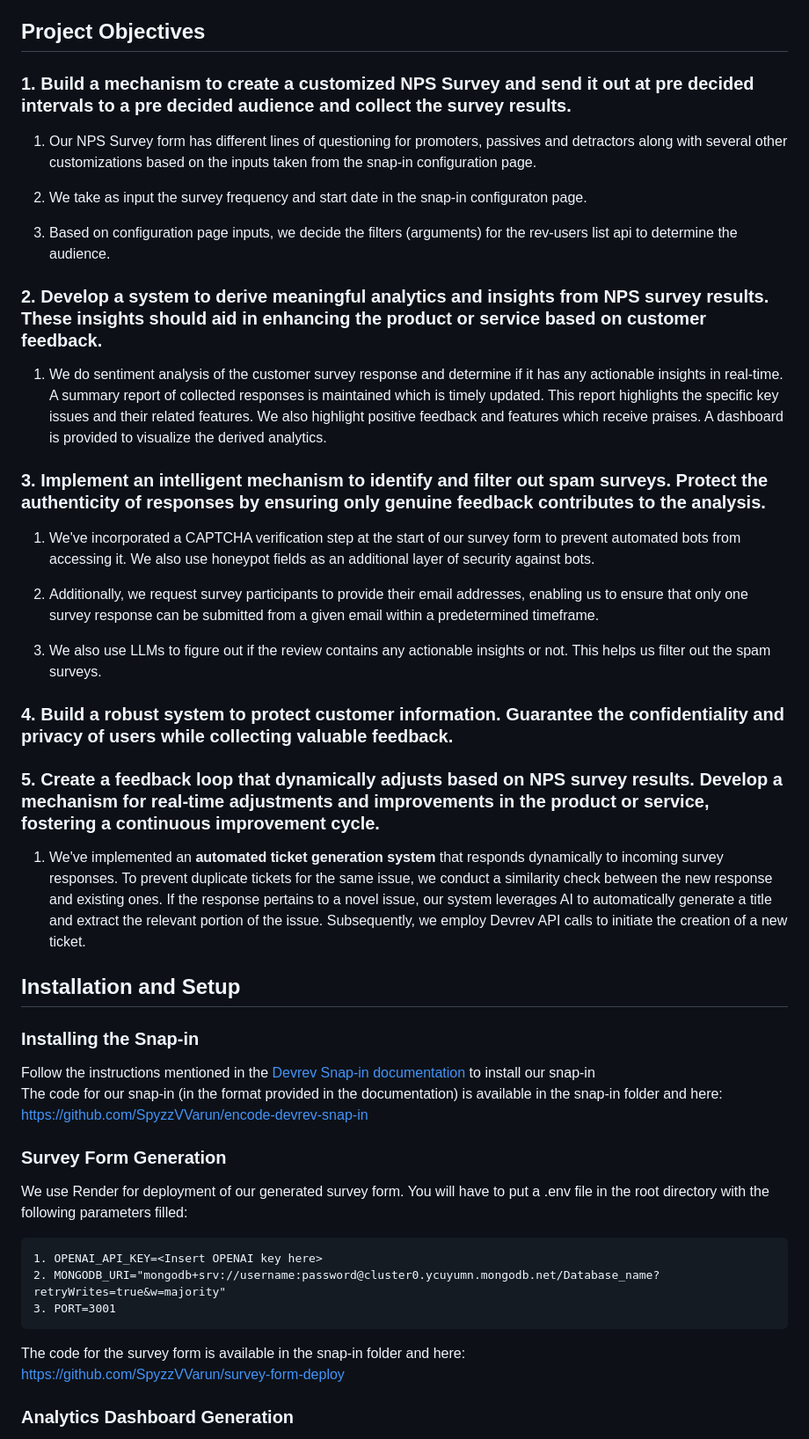
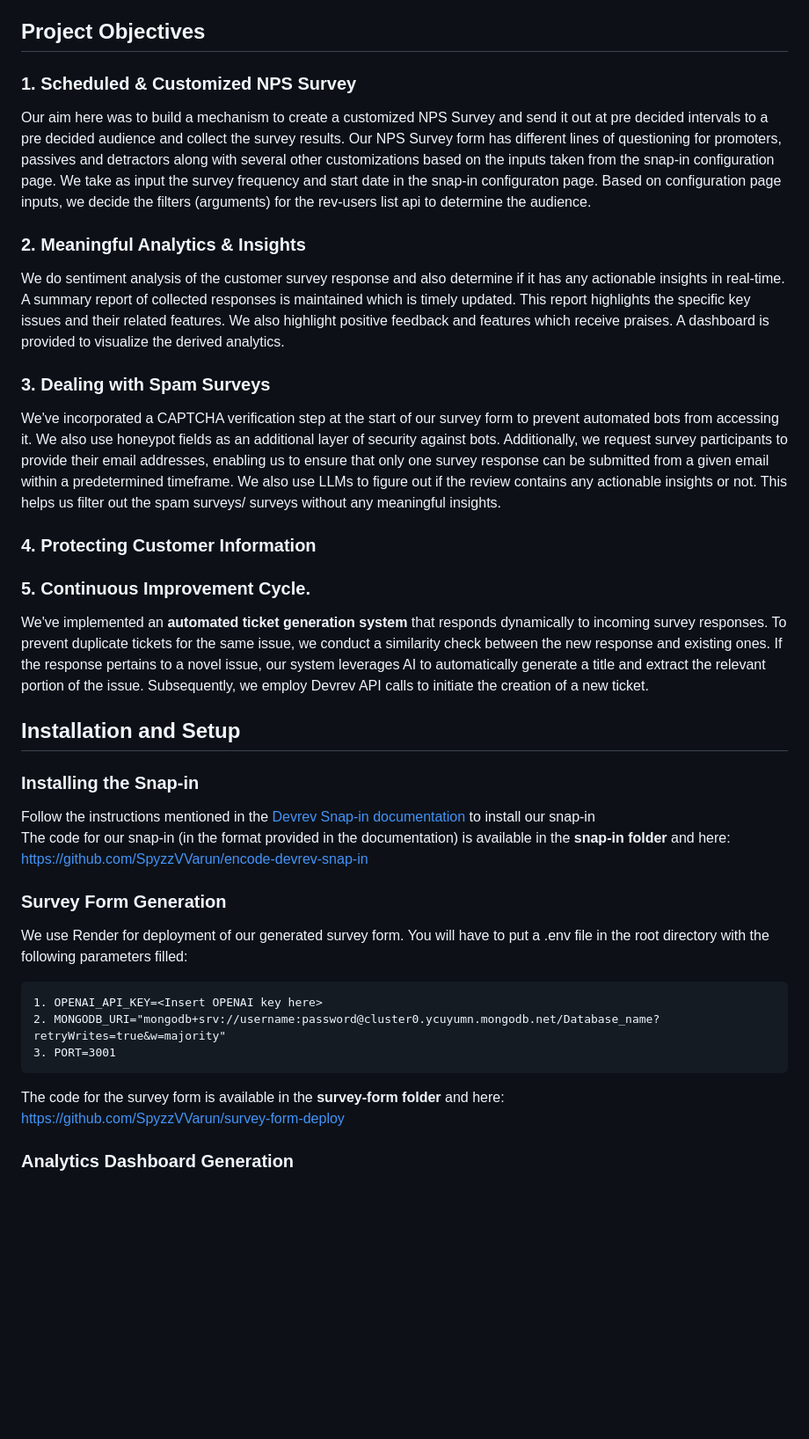
Before and after one commit to Parth-Agarwal216/encode, a Markdown page: README.md, the part around one of its changes. Shown at 88% size. Rendered like a GitHub page; blank space fills up the shorter version.

````diff
--- a/README.md
+++ b/README.md
@@ -11,45 +11,33 @@ The challenge is to develop an AI-powered snap-in for NPS Survey collection, sto
 
 ## Project Objectives
 
-### 1. Build a mechanism to create a customized NPS Survey and send it out at pre decided intervals to a pre decided audience and collect the survey results.
+### 1. Scheduled & Customized NPS Survey
 
-1. Our NPS Survey form has different lines of questioning for promoters, passives and detractors along with several other customizations based on the inputs taken from the snap-in configuration page.
+Our aim here was to build a mechanism to create a customized NPS Survey and send it out at pre decided intervals to a pre decided audience and collect the survey results. Our NPS Survey form has different lines of questioning for promoters, passives and detractors along with several other customizations based on the inputs taken from the snap-in configuration page. We take as input the survey frequency and start date in the snap-in configuraton page. Based on configuration page inputs, we decide the filters (arguments) for the rev-users list api to determine the audience.
 
-2. We take as input the survey frequency and start date in the snap-in configuraton page.
+### 2. Meaningful Analytics & Insights
 
-3. Based on configuration page inputs, we decide the filters (arguments) for the rev-users list api to determine the audience.
-
-### 2. Develop a system to derive meaningful analytics and insights from NPS survey results. These insights should aid in enhancing the product or service based on customer feedback.
-
-1. We do sentiment analysis of the customer survey response and determine if it has any actionable insights in real-time.
-A summary report of collected responses is maintained which is timely updated. This report highlights the specific key issues and their related features. We also highlight positive feedback and features which receive praises.
-A dashboard is provided to visualize the derived analytics.
+We do sentiment analysis of the customer survey response and also determine if it has any actionable insights in real-time. A summary report of collected responses is maintained which is timely updated. This report highlights the specific key issues and their related features. We also highlight positive feedback and features which receive praises. A dashboard is provided to visualize the derived analytics.
 
 
-### 3. Implement an intelligent mechanism to identify and filter out spam surveys. Protect the authenticity of responses by ensuring only genuine feedback contributes to the analysis.
+### 3. Dealing with Spam Surveys
 
-1. We've incorporated a CAPTCHA verification step at the start of our survey form to prevent automated bots from accessing it. We also use honeypot fields as an additional layer of security against bots.
-
-2. Additionally, we request survey participants to provide their email addresses, enabling us to ensure that only one survey response can be submitted from a given email within a predetermined timeframe.
-
-3. We also use LLMs to figure out if the review contains any actionable insights or not. This helps us filter out the spam surveys.
+We've incorporated a CAPTCHA verification step at the start of our survey form to prevent automated bots from accessing it. We also use honeypot fields as an additional layer of security against bots. Additionally, we request survey participants to provide their email addresses, enabling us to ensure that only one survey response can be submitted from a given email within a predetermined timeframe. We also use LLMs to figure out if the review contains any actionable insights or not. This helps us filter out the spam surveys/ surveys without any meaningful insights.
 
 
-### 4. Build a robust system to protect customer information. Guarantee the confidentiality and privacy of users while collecting valuable feedback.
+### 4. Protecting Customer Information
 
 
+### 5. Continuous Improvement Cycle.
 
-
-### 5. Create a feedback loop that dynamically adjusts based on NPS survey results. Develop a mechanism for real-time adjustments and improvements in the product or service, fostering a continuous improvement cycle.
-
-1. We've implemented an **automated ticket generation system** that responds dynamically to incoming survey responses. To prevent duplicate tickets for the same issue, we conduct a similarity check between the new response and existing ones. If the response pertains to a novel issue, our system leverages AI to automatically generate a title and extract the relevant portion of the issue. Subsequently, we employ Devrev API calls to initiate the creation of a new ticket.
+We've implemented an **automated ticket generation system** that responds dynamically to incoming survey responses. To prevent duplicate tickets for the same issue, we conduct a similarity check between the new response and existing ones. If the response pertains to a novel issue, our system leverages AI to automatically generate a title and extract the relevant portion of the issue. Subsequently, we employ Devrev API calls to initiate the creation of a new ticket.
 
 
 ## Installation and Setup
 
 ### Installing the Snap-in
 Follow the instructions mentioned in the [Devrev Snap-in documentation](https://docs.devrev.ai/snap-ins/start#prerequisites) to install our snap-in<br>
-The code for our snap-in (in the format provided in the documentation) is available in the snap-in folder and here:<br>
+The code for our snap-in (in the format provided in the documentation) is available in the **snap-in folder** and here:<br>
 https://github.com/SpyzzVVarun/encode-devrev-snap-in
 
 ### Survey Form Generation
@@ -62,7 +50,7 @@ We use Render for deployment of our generated survey form. You will have to put
 3. PORT=3001
 ```
 
-The code for the survey form is available in the snap-in folder and here:<br>
+The code for the survey form is available in the **survey-form folder** and here:<br>
 https://github.com/SpyzzVVarun/survey-form-deploy
 
 ### Analytics Dashboard Generation
````
Also changed, not shown: other parts of README.md (+1 -1 lines).
